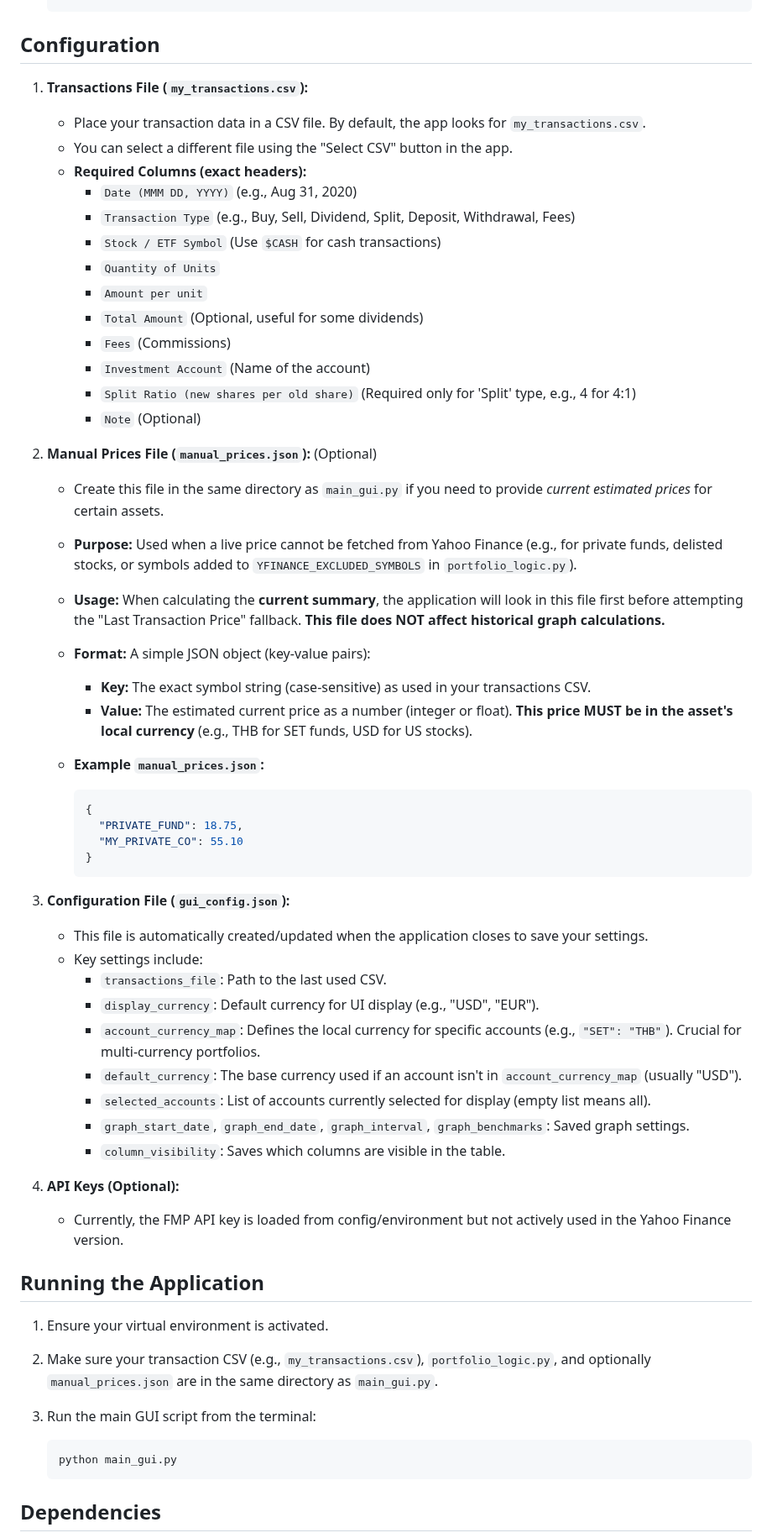
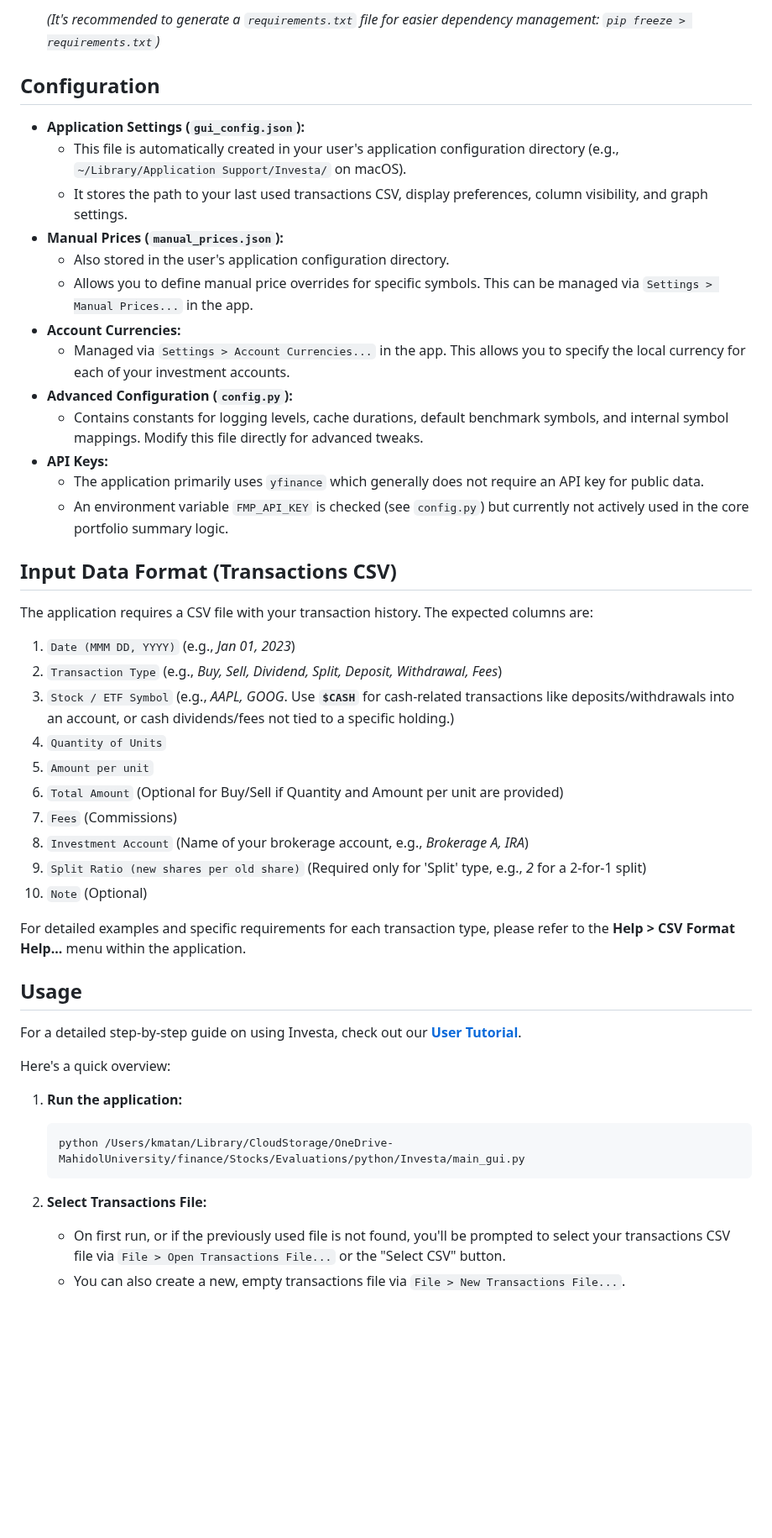
Before and after one commit to StockAlchemist/Investa, a Markdown page: README.md, the part around one of its changes. Shown at 84% size. Rendered like a GitHub page; blank space fills up the shorter version.

````diff
--- a/README.md
+++ b/README.md
@@ -66,61 +80,53 @@ Investa is a desktop application built with Python and PySide6 for tracking and
     ```
+
+    *(It's recommended to generate a `requirements.txt` file for easier dependency management: `pip freeze > requirements.txt`)*
 
 ## Configuration
 
-1. **Transactions File (`my_transactions.csv`):**
-    * Place your transaction data in a CSV file. By default, the app looks for `my_transactions.csv`.
-    * You can select a different file using the "Select CSV" button in the app.
-    * **Required Columns (exact headers):**
-        * `Date (MMM DD, YYYY)` (e.g., Aug 31, 2020)
-        * `Transaction Type` (e.g., Buy, Sell, Dividend, Split, Deposit, Withdrawal, Fees)
-        * `Stock / ETF Symbol` (Use `$CASH` for cash transactions)
-        * `Quantity of Units`
-        * `Amount per unit`
-        * `Total Amount` (Optional, useful for some dividends)
-        * `Fees` (Commissions)
-        * `Investment Account` (Name of the account)
-        * `Split Ratio (new shares per old share)` (Required only for 'Split' type, e.g., 4 for 4:1)
-        * `Note` (Optional)
+* **Application Settings (`gui_config.json`):**
+  * This file is automatically created in your user's application configuration directory (e.g., `~/Library/Application Support/Investa/` on macOS).
+  * It stores the path to your last used transactions CSV, display preferences, column visibility, and graph settings.
+* **Manual Prices (`manual_prices.json`):**
+  * Also stored in the user's application configuration directory.
+  * Allows you to define manual price overrides for specific symbols. This can be managed via `Settings > Manual Prices...` in the app.
+* **Account Currencies:**
+  * Managed via `Settings > Account Currencies...` in the app. This allows you to specify the local currency for each of your investment accounts.
+* **Advanced Configuration (`config.py`):**
+  * Contains constants for logging levels, cache durations, default benchmark symbols, and internal symbol mappings. Modify this file directly for advanced tweaks.
+* **API Keys:**
+  * The application primarily uses `yfinance` which generally does not require an API key for public data.
+  * An environment variable `FMP_API_KEY` is checked (see `config.py`) but currently not actively used in the core portfolio summary logic.
 
-2. **Manual Prices File (`manual_prices.json`):** (Optional)
-    * Create this file in the same directory as `main_gui.py` if you need to provide *current estimated prices* for certain assets.
-    * **Purpose:** Used when a live price cannot be fetched from Yahoo Finance (e.g., for private funds, delisted stocks, or symbols added to `YFINANCE_EXCLUDED_SYMBOLS` in `portfolio_logic.py`).
-    * **Usage:** When calculating the **current summary**, the application will look in this file first before attempting the "Last Transaction Price" fallback. **This file does NOT affect historical graph calculations.**
-    * **Format:** A simple JSON object (key-value pairs):
-        * **Key:** The exact symbol string (case-sensitive) as used in your transactions CSV.
-        * **Value:** The estimated current price as a number (integer or float). **This price MUST be in the asset's local currency** (e.g., THB for SET funds, USD for US stocks).
-    * **Example `manual_prices.json`:**
+## Input Data Format (Transactions CSV)
 
-        ```json
-        {
-          "PRIVATE_FUND": 18.75,
-          "MY_PRIVATE_CO": 55.10
-        }
-        ```
+The application requires a CSV file with your transaction history. The expected columns are:
 
-3. **Configuration File (`gui_config.json`):**
-    * This file is automatically created/updated when the application closes to save your settings.
-    * Key settings include:
-        * `transactions_file`: Path to the last used CSV.
-        * `display_currency`: Default currency for UI display (e.g., "USD", "EUR").
-        * `account_currency_map`: Defines the local currency for specific accounts (e.g., `"SET": "THB"`). Crucial for multi-currency portfolios.
-        * `default_currency`: The base currency used if an account isn't in `account_currency_map` (usually "USD").
-        * `selected_accounts`: List of accounts currently selected for display (empty list means all).
-        * `graph_start_date`, `graph_end_date`, `graph_interval`, `graph_benchmarks`: Saved graph settings.
-        * `column_visibility`: Saves which columns are visible in the table.
+1. `Date (MMM DD, YYYY)` (e.g., *Jan 01, 2023*)
+2. `Transaction Type` (e.g., *Buy, Sell, Dividend, Split, Deposit, Withdrawal, Fees*)
+3. `Stock / ETF Symbol` (e.g., *AAPL, GOOG*. Use **`$CASH`** for cash-related transactions like deposits/withdrawals into an account, or cash dividends/fees not tied to a specific holding.)
+4. `Quantity of Units`
+5. `Amount per unit`
+6. `Total Amount` (Optional for Buy/Sell if Quantity and Amount per unit are provided)
+7. `Fees` (Commissions)
+8. `Investment Account` (Name of your brokerage account, e.g., *Brokerage A, IRA*)
+9. `Split Ratio (new shares per old share)` (Required only for 'Split' type, e.g., *2* for a 2-for-1 split)
+10. `Note` (Optional)
 
-4. **API Keys (Optional):**
-    * Currently, the FMP API key is loaded from config/environment but not actively used in the Yahoo Finance version.
+For detailed examples and specific requirements for each transaction type, please refer to the **Help > CSV Format Help...** menu within the application.
 
-## Running the Application
+## Usage
 
-1. Ensure your virtual environment is activated.
-2. Make sure your transaction CSV (e.g., `my_transactions.csv`), `portfolio_logic.py`, and optionally `manual_prices.json` are in the same directory as `main_gui.py`.
-3. Run the main GUI script from the terminal:
+For a detailed step-by-step guide on using Investa, check out our **[User Tutorial](TUTORIAL.md)**.
+
+Here's a quick overview:
+
+1. **Run the application:**
 
     ```bash
-    python main_gui.py
+    python /Users/kmatan/Library/CloudStorage/OneDrive-MahidolUniversity/finance/Stocks/Evaluations/python/Investa/main_gui.py
     ```
 
-## Dependencies
+2. **Select Transactions File:**
+    * On first run, or if the previously used file is not found, you'll be prompted to select your transactions CSV file via `File > Open Transactions File...` or the "Select CSV" button.
+    * You can also create a new, empty transactions file via `File > New Transactions File...`.
 
````
Also changed, not shown: other parts of README.md (+120 -49 lines), TUTORIAL.md (added, +162 -0 lines).
